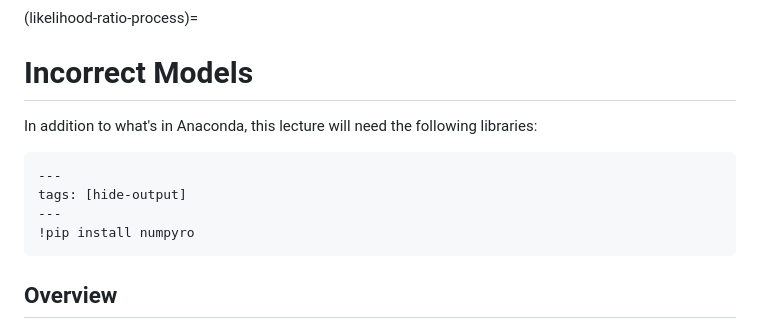
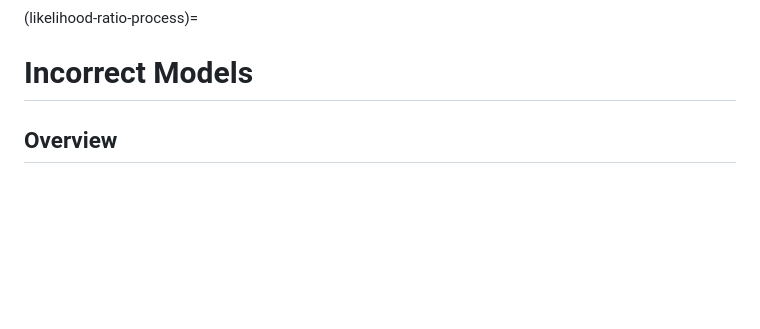
Before and after one commit to QuantEcon/lecture-stats, a Markdown page: lectures/mix_model.md, the part around the change. GitHub-like rendering; blank space fills up the shorter version.

Commit message:
remove numpyro install in favour of cuda enabled backend install

````diff
--- a/lectures/mix_model.md
+++ b/lectures/mix_model.md
@@ -13,14 +13,6 @@ kernelspec:
 
 (likelihood-ratio-process)=
 # Incorrect Models
-
-In addition to what's in Anaconda, this lecture will need the following libraries:
-```{code-cell} ipython
----
-tags: [hide-output]
----
-!pip install numpyro
-```
 
 ## Overview
 
````
Also changed, not shown: lectures/ar1_bayes.md (+1 -1 lines), lectures/bayes_nonconj.md (+1 -1 lines).
